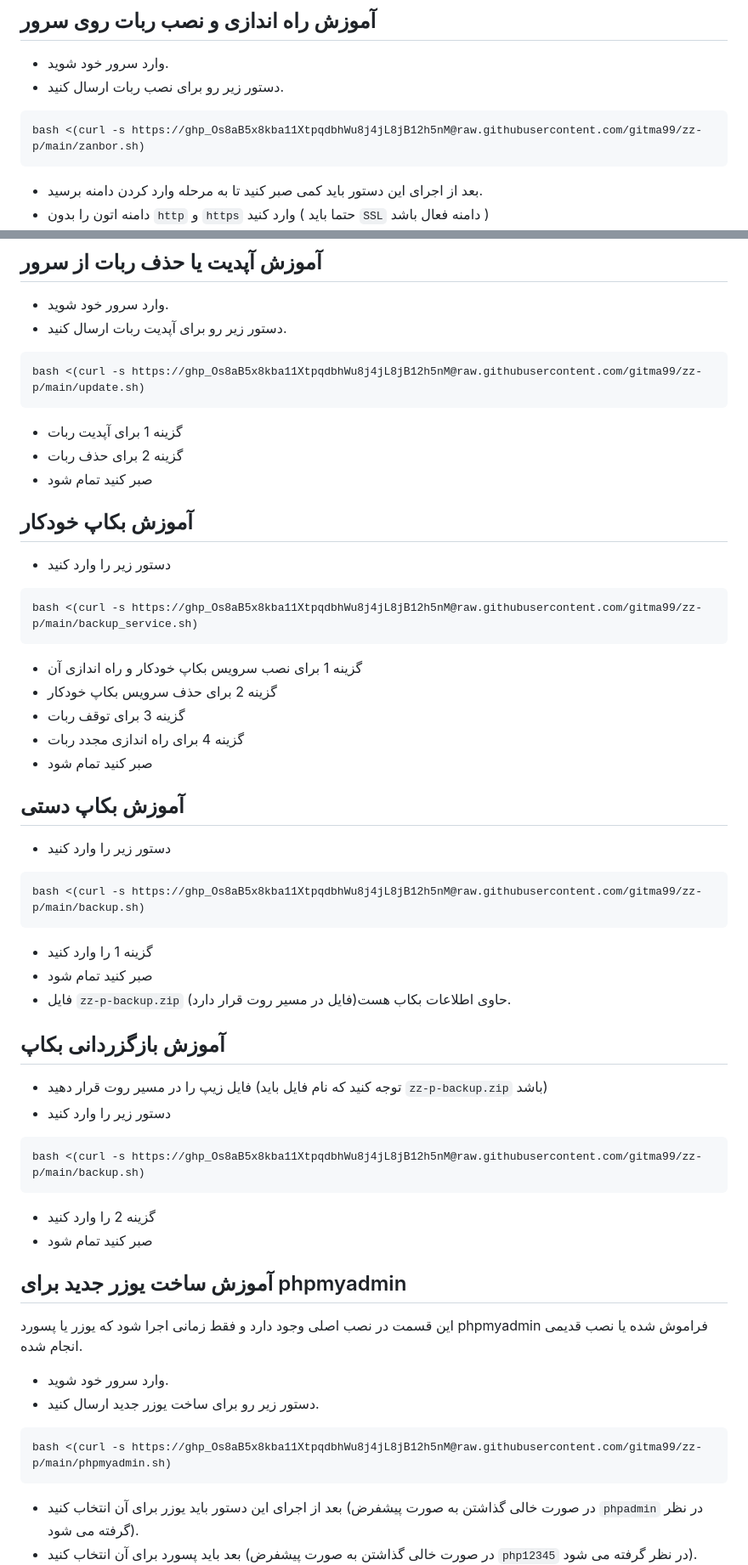
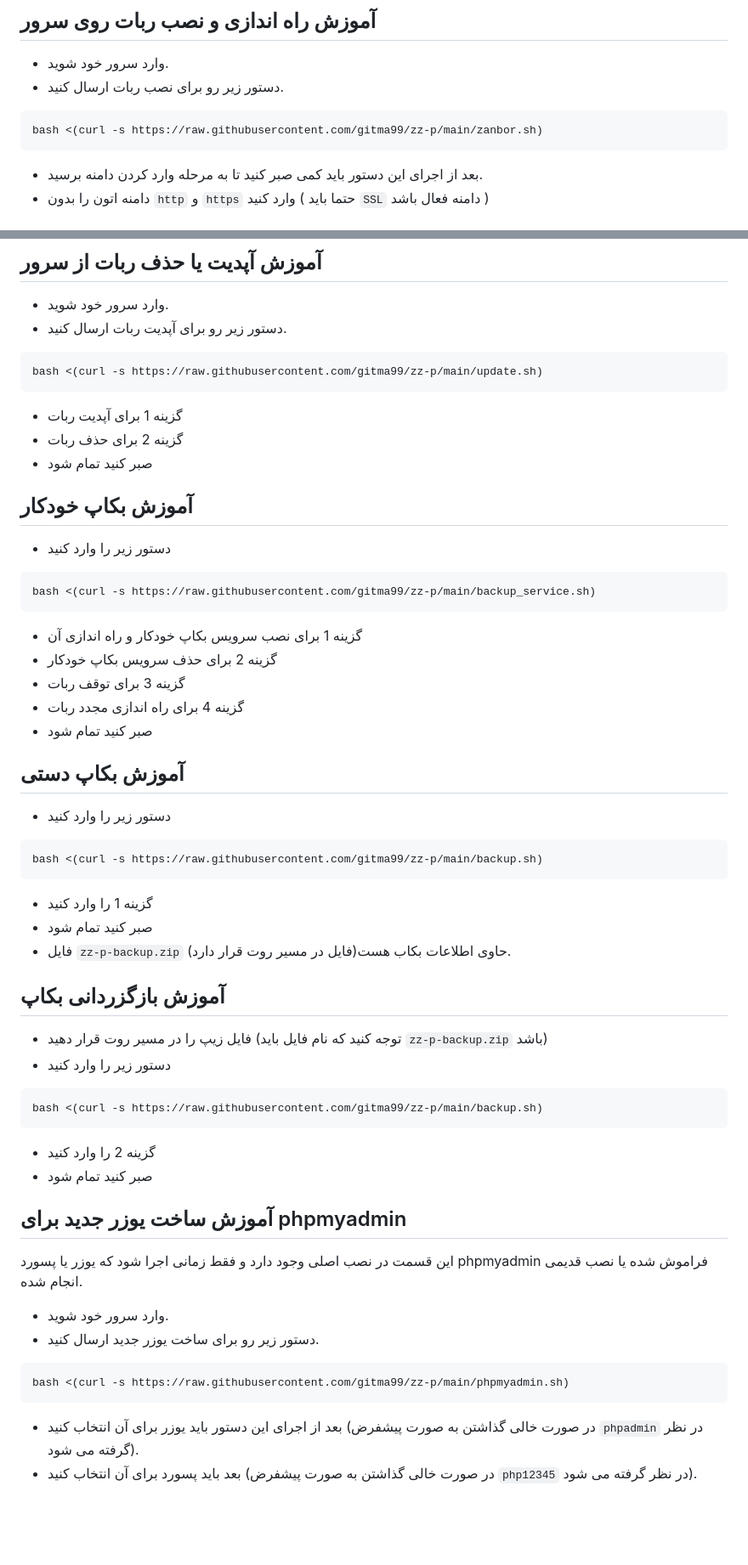
Before and after one commit to gitma99/zz-p, a Markdown page: README.md, 2 parts joined by grey strips. Shown: that part at 85% size. Drawn GitHub-style; blank space fills up the shorter version.

````diff
--- a/README.md
+++ b/README.md
@@ -4,7 +4,7 @@
 - دستور زیر رو برای نصب ربات ارسال کنید.
 
 ```bash
-bash <(curl -s https://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@raw.githubusercontent.com/gitma99/zz-p/main/zanbor.sh)
+bash <(curl -s https://raw.githubusercontent.com/gitma99/zz-p/main/zanbor.sh)
 ```
 
 - بعد از اجرای این دستور باید کمی صبر کنید تا به مرحله وارد کردن دامنه برسید.
@@ -22,7 +22,7 @@ bash <(curl -s https://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@raw.githubuserco
 - دستور زیر رو برای آپدیت ربات ارسال کنید.
 
 ```bash
-bash <(curl -s https://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@raw.githubusercontent.com/gitma99/zz-p/main/update.sh)
+bash <(curl -s https://raw.githubusercontent.com/gitma99/zz-p/main/update.sh)
 ```
 
 - گزینه 1 برای آپدیت ربات
@@ -34,7 +34,7 @@ bash <(curl -s https://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@raw.githubuserco
 - دستور زیر را وارد کنید
 
 ```bash
-bash <(curl -s https://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@raw.githubusercontent.com/gitma99/zz-p/main/backup_service.sh)
+bash <(curl -s https://raw.githubusercontent.com/gitma99/zz-p/main/backup_service.sh)
 ```
 
 - گزینه 1 برای نصب سرویس بکاپ خودکار و راه اندازی آن
@@ -48,7 +48,7 @@ bash <(curl -s https://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@raw.githubuserco
 - دستور زیر را وارد کنید
 
 ```bash
-bash <(curl -s https://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@raw.githubusercontent.com/gitma99/zz-p/main/backup.sh)
+bash <(curl -s https://raw.githubusercontent.com/gitma99/zz-p/main/backup.sh)
 ```
 
 - گزینه 1 را وارد کنید
@@ -61,7 +61,7 @@ bash <(curl -s https://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@raw.githubuserco
 - دستور زیر را وارد کنید
 
 ```bash
-bash <(curl -s https://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@raw.githubusercontent.com/gitma99/zz-p/main/backup.sh)
+bash <(curl -s https://raw.githubusercontent.com/gitma99/zz-p/main/backup.sh)
 ```
 
 - گزینه 2 را وارد کنید
@@ -75,7 +75,7 @@ bash <(curl -s https://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@raw.githubuserco
 - دستور زیر رو برای ساخت یوزر جدید ارسال کنید.
 
 ```bash
-bash <(curl -s https://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@raw.githubusercontent.com/gitma99/zz-p/main/phpmyadmin.sh)
+bash <(curl -s https://raw.githubusercontent.com/gitma99/zz-p/main/phpmyadmin.sh)
 ```
 
 - بعد از اجرای این دستور باید یوزر برای آن انتخاب کنید (در صورت خالی گذاشتن به صورت پیشفرض `phpadmin` در نظر گرفته می شود).
````
